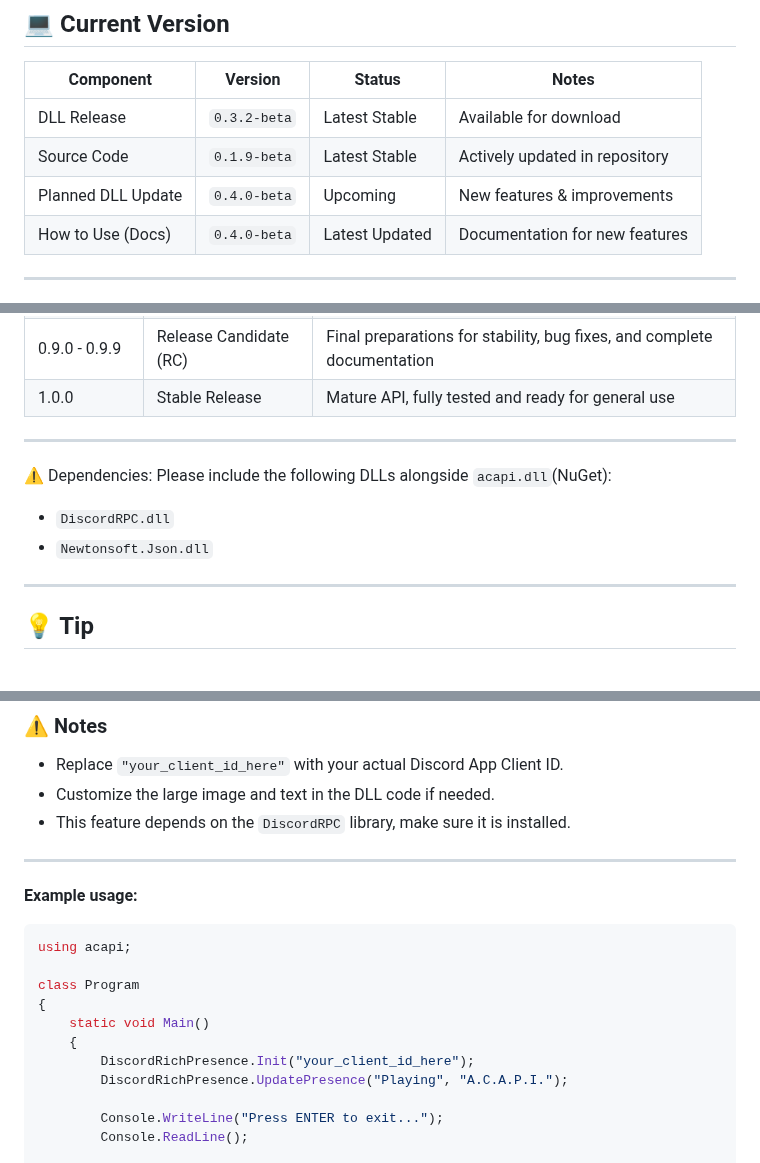
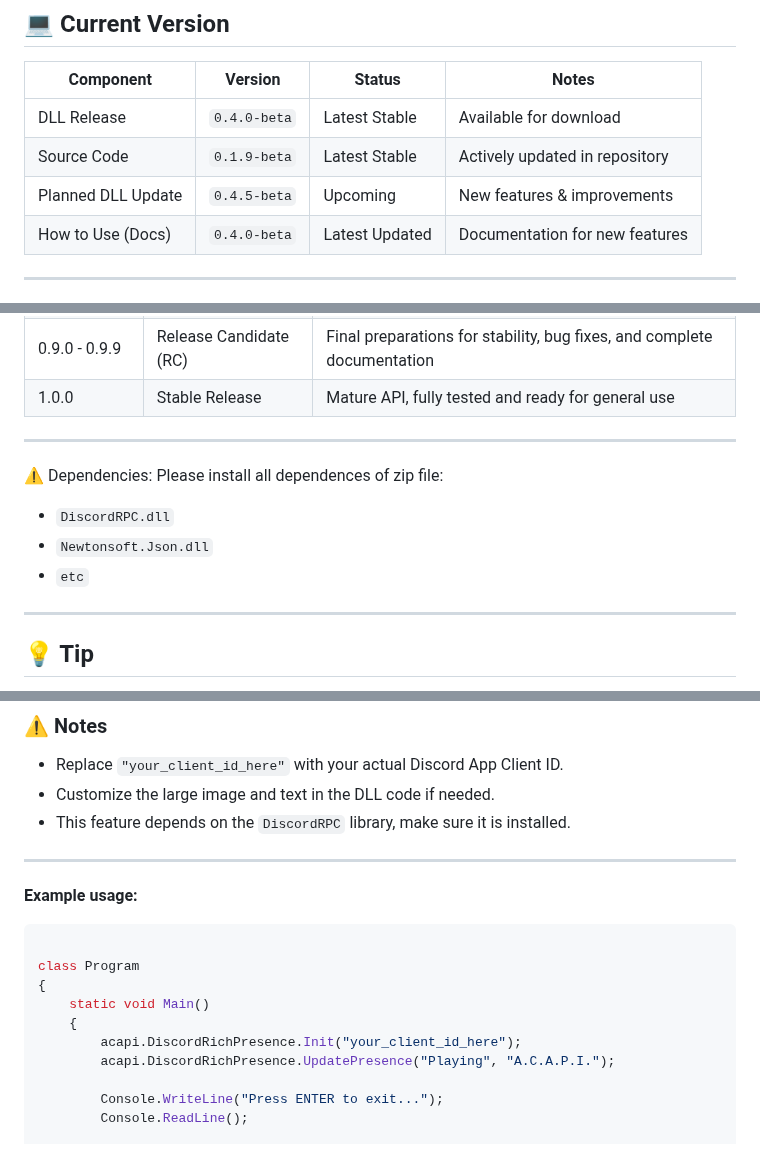
Before and after one commit to qfbteam/acapi, a Markdown page: README.md, 3 parts joined by grey strips. Drawn GitHub-style.

````diff
--- a/README.md
+++ b/README.md
@@ -15,9 +15,9 @@ License: https://github.com/qfbteam/acapi/blob/main/LICENSE.md
 
 | Component          | Version       | Status          | Notes                        |
 |--------------------|---------------|-----------------|------------------------------|
-| DLL Release        | `0.3.2-beta`  | Latest Stable   | Available for download        |
+| DLL Release        | `0.4.0-beta`  | Latest Stable   | Available for download        |
 | Source Code        | `0.1.9-beta`  | Latest Stable  | Actively updated in repository |
-| Planned DLL Update  | `0.4.0-beta`  | Upcoming        | New features & improvements   |
+| Planned DLL Update  | `0.4.5-beta`  | Upcoming        | New features & improvements   |
 | How to Use (Docs)  | `0.4.0-beta`  | Latest Updated  | Documentation for new features|
 
 ---
@@ -34,9 +34,10 @@ License: https://github.com/qfbteam/acapi/blob/main/LICENSE.md
 ---
 
 ⚠️ Dependencies:
-Please include the following DLLs alongside `acapi.dll`(NuGet):
+Please install all dependences of zip file:
 - `DiscordRPC.dll`
 - `Newtonsoft.Json.dll`
+- `etc`
 
 
 ---
@@ -205,14 +206,13 @@ DiscordRichPresence.Shutdown();
 **Example usage:**
 
 ```csharp
-using acapi;
 
 class Program
 {
     static void Main()
     {
-        DiscordRichPresence.Init("your_client_id_here");
-        DiscordRichPresence.UpdatePresence("Playing", "A.C.A.P.I.");
+        acapi.DiscordRichPresence.Init("your_client_id_here");
+        acapi.DiscordRichPresence.UpdatePresence("Playing", "A.C.A.P.I.");
 
         Console.WriteLine("Press ENTER to exit...");
         Console.ReadLine();
````
Also changed, not shown: other parts of README.md (+1 -1 lines).
